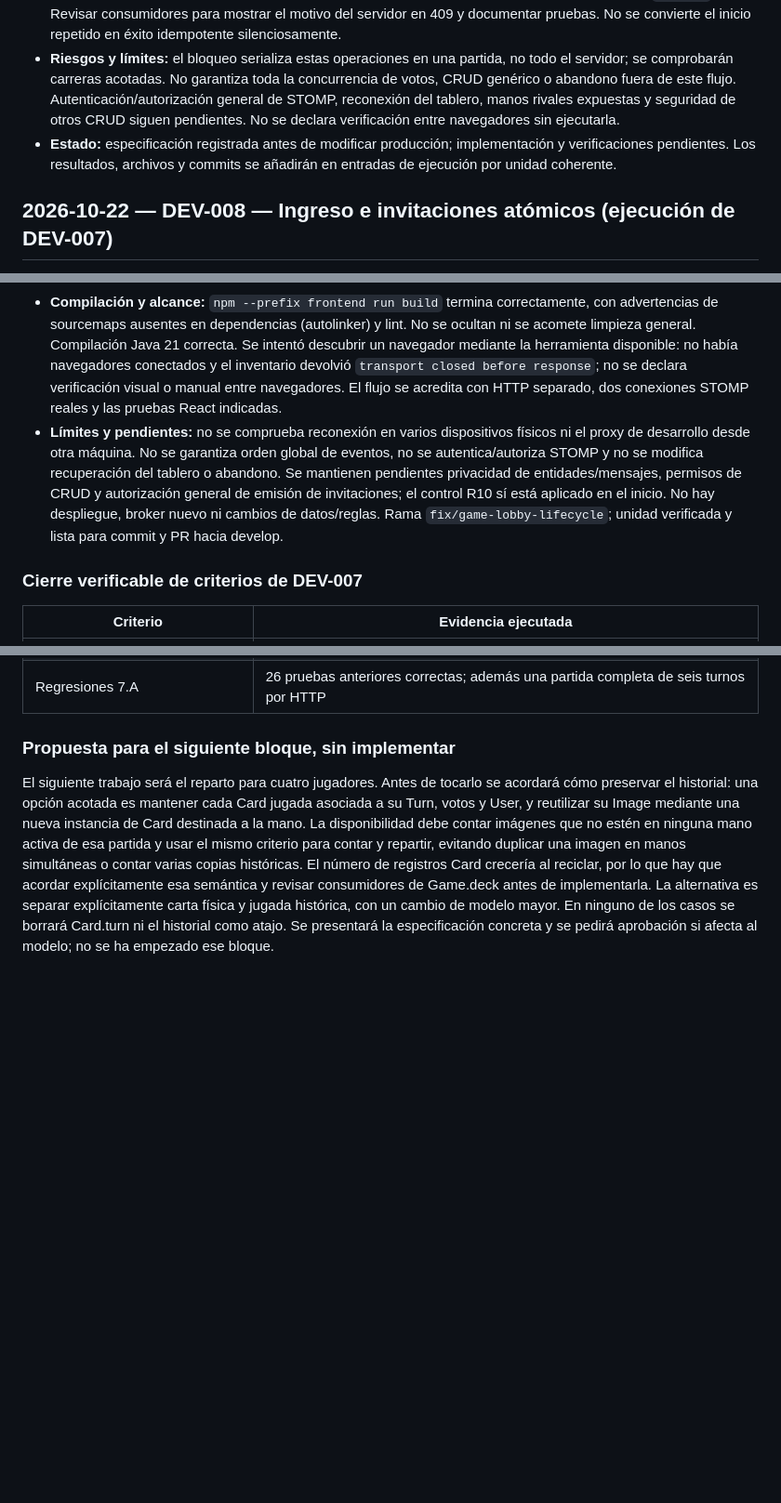
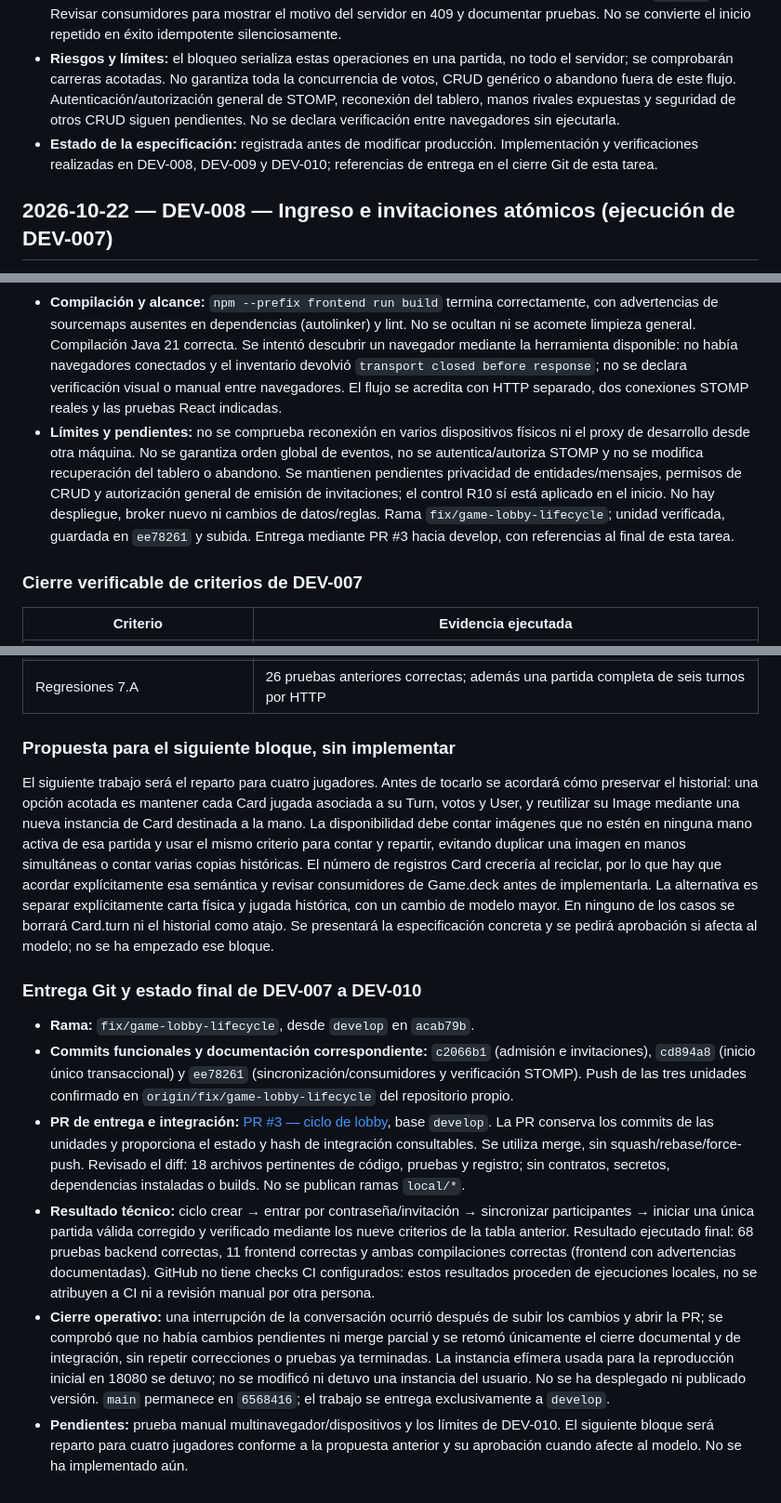
Before and after one commit to NicodAlba/Dixit-online, a Markdown page: docs/CHANGELOG_DEV.md, 3 parts joined by grey strips. Shown at 93% size. Drawn GitHub-style; blank space fills up the shorter version.

Commit message:
docs: close lobby lifecycle verification and link integration PR

```diff
--- a/docs/CHANGELOG_DEV.md
+++ b/docs/CHANGELOG_DEV.md
@@ -119,7 +119,7 @@ Al cerrar DEV-004, `main` y `develop` estaban sincronizadas en `6568416` y el di
 - **Alternativas:** solo reordenar validaciones no evita las carreras ya demostradas; `synchronized` no coordina varias instancias y cambiar tablas/añadir unicidad no es necesario para este arreglo. No se corrige un falso duplicado no reproducido ni se reforma el módulo social completo.
 - **Compatibilidad:** conservar rutas, cuerpos de éxito (crear 201; entrar/iniciar/aceptar 200), contraseña incorrecta 401, inexistente 404, destinatario incorrecto 403 y conflictos de ingreso 409 actuales. Inicio por no anfitrión 403 según R10/API documentada; fase/repetición/aforo de inicio inválidos 400 según contrato documentado, sustituyendo los 500 o éxitos incorrectos. Ingreso a juego iniciado/terminado se rechaza 409 con `message`. Revisar consumidores para mostrar el motivo del servidor en 409 y documentar pruebas. No se convierte el inicio repetido en éxito idempotente silenciosamente.
 - **Riesgos y límites:** el bloqueo serializa estas operaciones en una partida, no todo el servidor; se comprobarán carreras acotadas. No garantiza toda la concurrencia de votos, CRUD genérico o abandono fuera de este flujo. Autenticación/autorización general de STOMP, reconexión del tablero, manos rivales expuestas y seguridad de otros CRUD siguen pendientes. No se declara verificación entre navegadores sin ejecutarla.
-- **Estado:** especificación registrada antes de modificar producción; implementación y verificaciones pendientes. Los resultados, archivos y commits se añadirán en entradas de ejecución por unidad coherente.
+- **Estado de la especificación:** registrada antes de modificar producción. Implementación y verificaciones realizadas en DEV-008, DEV-009 y DEV-010; referencias de entrega en el cierre Git de esta tarea.
 
 ## 2026-10-22 — DEV-008 — Ingreso e invitaciones atómicos (ejecución de DEV-007)
 
@@ -151,7 +151,7 @@ Al cerrar DEV-004, `main` y `develop` estaban sincronizadas en `6568416` y el di
 - **Verificación frontend ejecutada:** `CI=true npm --prefix frontend test -- --watch=false --runInBand --runTestsByPath src/game/Lobby.test.js src/home/GameInvitationList.test.js src/home/HomeLobby.test.js src/game/InviteFriendList.test.js`: cuatro archivos y 11 casos correctos. Se comprueban URLs, fábrica, refresco, protección frente a GET obsoleto, actualización de participantes, navegación a partida por mensaje y por éxito REST, presentación de conflictos reales y conservación de la invitación tras rechazo. Son pruebas de componentes con red/STOMP simulados, no sesiones manuales de navegador.
 - **Verificación backend y protocolo ejecutada:** selección de DEV-009 ampliada con recepción real: 68 pruebas correctas, cero fallos/errores/omitidas (18 HTTP/protocolo + 14 controlador + 10 servicio + 26 de 7.A). Dos clientes SockJS/STOMP independientes se suscriben al mismo lobby y reciben ingreso normal, aceptación de invitación e inicio con cuatro manos de seis. Se compara fecha/turno recibidos con REST persistido. Mensajes de prueba de eco confirman la instalación de ambas suscripciones antes de cambiar el lobby. El primer ensayo del cliente Java se cerraba con 1009 porque su buffer de texto por defecto de 8 KiB era menor que el Game serializado, que incluye logros; se ajusta solo el cliente del test a 512 KiB y se usa conversor JSON. No se cambia el servidor ni el contrato para hacer pasar la prueba. Al desconectar pueden aparecer mensajes de cierre asíncrono del cliente Java; las aserciones de recepción y persistencia pasan.
 - **Compilación y alcance:** `npm --prefix frontend run build` termina correctamente, con advertencias de sourcemaps ausentes en dependencias (autolinker) y lint. No se ocultan ni se acomete limpieza general. Compilación Java 21 correcta. Se intentó descubrir un navegador mediante la herramienta disponible: no había navegadores conectados y el inventario devolvió `transport closed before response`; no se declara verificación visual o manual entre navegadores. El flujo se acredita con HTTP separado, dos conexiones STOMP reales y las pruebas React indicadas.
-- **Límites y pendientes:** no se comprueba reconexión en varios dispositivos físicos ni el proxy de desarrollo desde otra máquina. No se garantiza orden global de eventos, no se autentica/autoriza STOMP y no se modifica recuperación del tablero o abandono. Se mantienen pendientes privacidad de entidades/mensajes, permisos de CRUD y autorización general de emisión de invitaciones; el control R10 sí está aplicado en el inicio. No hay despliegue, broker nuevo ni cambios de datos/reglas. Rama `fix/game-lobby-lifecycle`; unidad verificada y lista para commit y PR hacia develop.
+- **Límites y pendientes:** no se comprueba reconexión en varios dispositivos físicos ni el proxy de desarrollo desde otra máquina. No se garantiza orden global de eventos, no se autentica/autoriza STOMP y no se modifica recuperación del tablero o abandono. Se mantienen pendientes privacidad de entidades/mensajes, permisos de CRUD y autorización general de emisión de invitaciones; el control R10 sí está aplicado en el inicio. No hay despliegue, broker nuevo ni cambios de datos/reglas. Rama `fix/game-lobby-lifecycle`; unidad verificada, guardada en `ee78261` y subida. Entrega mediante PR #3 hacia develop, con referencias al final de esta tarea.
 
 ### Cierre verificable de criterios de DEV-007
 
@@ -170,3 +170,12 @@ Al cerrar DEV-004, `main` y `develop` estaban sincronizadas en `6568416` y el di
 ### Propuesta para el siguiente bloque, sin implementar
 
 El siguiente trabajo será el reparto para cuatro jugadores. Antes de tocarlo se acordará cómo preservar el historial: una opción acotada es mantener cada Card jugada asociada a su Turn, votos y User, y reutilizar su Image mediante una nueva instancia de Card destinada a la mano. La disponibilidad debe contar imágenes que no estén en ninguna mano activa de esa partida y usar el mismo criterio para contar y repartir, evitando duplicar una imagen en manos simultáneas o contar varias copias históricas. El número de registros Card crecería al reciclar, por lo que hay que acordar explícitamente esa semántica y revisar consumidores de Game.deck antes de implementarla. La alternativa es separar explícitamente carta física y jugada histórica, con un cambio de modelo mayor. En ninguno de los casos se borrará Card.turn ni el historial como atajo. Se presentará la especificación concreta y se pedirá aprobación si afecta al modelo; no se ha empezado ese bloque.
+
+### Entrega Git y estado final de DEV-007 a DEV-010
+
+- **Rama:** `fix/game-lobby-lifecycle`, desde `develop` en `acab79b`.
+- **Commits funcionales y documentación correspondiente:** `c2066b1` (admisión e invitaciones), `cd894a8` (inicio único transaccional) y `ee78261` (sincronización/consumidores y verificación STOMP). Push de las tres unidades confirmado en `origin/fix/game-lobby-lifecycle` del repositorio propio.
+- **PR de entrega e integración:** [PR #3 — ciclo de lobby](https://github.com/NicodAlba/Dixit-online/pull/3), base `develop`. La PR conserva los commits de las unidades y proporciona el estado y hash de integración consultables. Se utiliza merge, sin squash/rebase/force-push. Revisado el diff: 18 archivos pertinentes de código, pruebas y registro; sin contratos, secretos, dependencias instaladas o builds. No se publican ramas `local/*`.
+- **Resultado técnico:** ciclo crear → entrar por contraseña/invitación → sincronizar participantes → iniciar una única partida válida corregido y verificado mediante los nueve criterios de la tabla anterior. Resultado ejecutado final: 68 pruebas backend correctas, 11 frontend correctas y ambas compilaciones correctas (frontend con advertencias documentadas). GitHub no tiene checks CI configurados: estos resultados proceden de ejecuciones locales, no se atribuyen a CI ni a revisión manual por otra persona.
+- **Cierre operativo:** una interrupción de la conversación ocurrió después de subir los cambios y abrir la PR; se comprobó que no había cambios pendientes ni merge parcial y se retomó únicamente el cierre documental y de integración, sin repetir correcciones o pruebas ya terminadas. La instancia efímera usada para la reproducción inicial en 18080 se detuvo; no se modificó ni detuvo una instancia del usuario. No se ha desplegado ni publicado versión. `main` permanece en `6568416`; el trabajo se entrega exclusivamente a `develop`.
+- **Pendientes:** prueba manual multinavegador/dispositivos y los límites de DEV-010. El siguiente bloque será reparto para cuatro jugadores conforme a la propuesta anterior y su aprobación cuando afecte al modelo. No se ha implementado aún.
```
